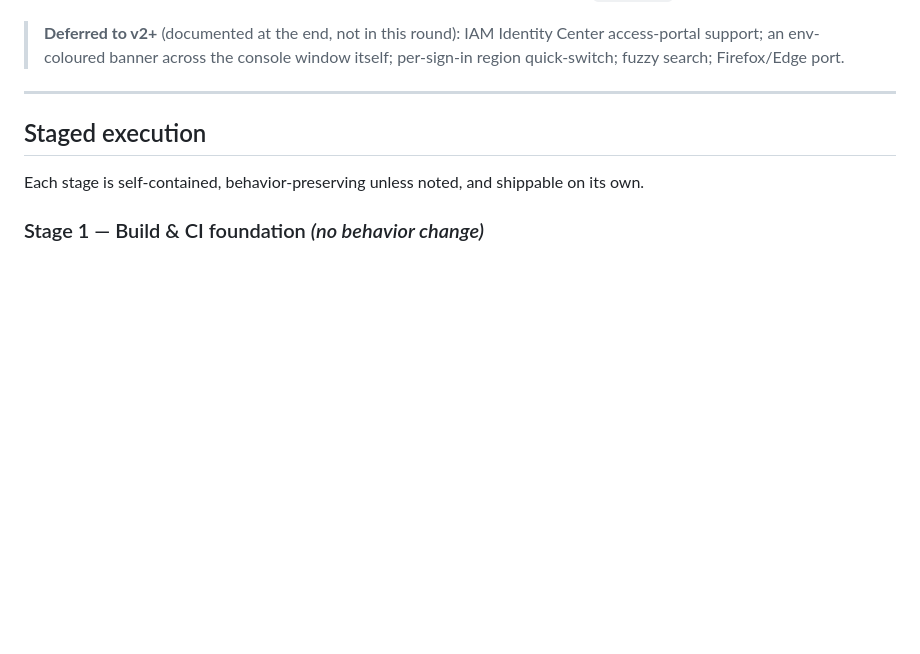
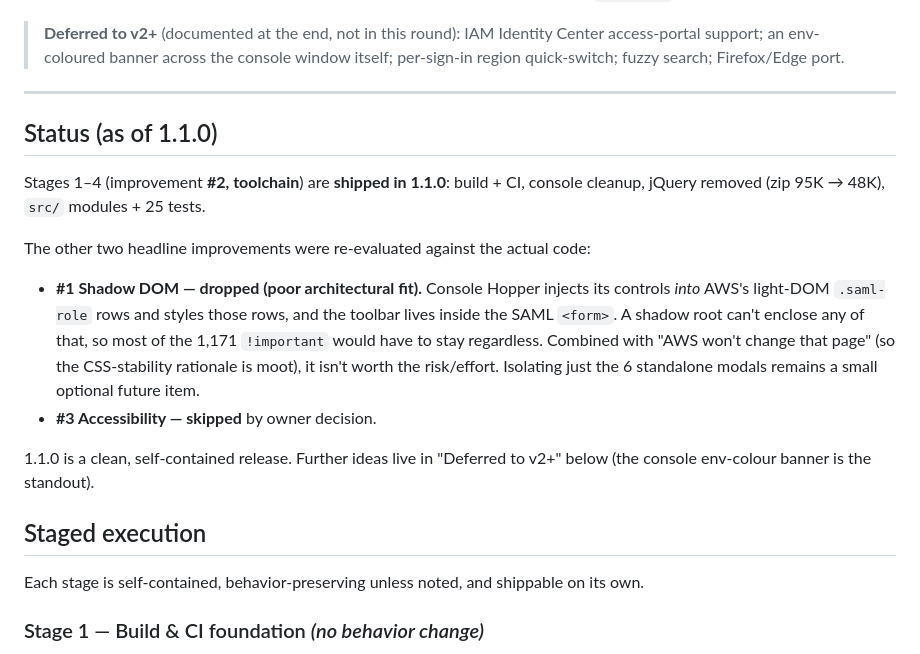
Before and after one commit to tomekklas/console-hopper, a Markdown page: ROADMAP.md, the part around the change. Rendered like a GitHub page; blank space fills up the shorter version.

Commit message:
ROADMAP: record 1.1.0 status and decisions on #1 / #3
Shadow DOM (#1) dropped as a poor architectural fit (the UI is injected into
AWS's light-DOM role rows / SAML form, so a shadow root can't enclose most of
it); accessibility (#3) skipped by owner decision. Toolchain (#2) shipped in
1.1.0.

```diff
--- a/ROADMAP.md
+++ b/ROADMAP.md
@@ -36,6 +36,25 @@ the 57 `console.*` calls).
 > itself; per-sign-in region quick-switch; fuzzy search; Firefox/Edge port.
 
 ---
+
+## Status (as of 1.1.0)
+
+Stages 1–4 (improvement **#2, toolchain**) are **shipped in 1.1.0**: build + CI,
+console cleanup, jQuery removed (zip 95K → 48K), `src/` modules + 25 tests.
+
+The other two headline improvements were re-evaluated against the actual code:
+
+- **#1 Shadow DOM — dropped (poor architectural fit).** Console Hopper injects
+  its controls *into* AWS's light-DOM `.saml-role` rows and styles those rows,
+  and the toolbar lives inside the SAML `<form>`. A shadow root can't enclose
+  any of that, so most of the 1,171 `!important` would have to stay regardless.
+  Combined with "AWS won't change that page" (so the CSS-stability rationale is
+  moot), it isn't worth the risk/effort. Isolating just the 6 standalone modals
+  remains a small optional future item.
+- **#3 Accessibility — skipped** by owner decision.
+
+1.1.0 is a clean, self-contained release. Further ideas live in "Deferred to
+v2+" below (the console env-colour banner is the standout).
 
 ## Staged execution
 
```
